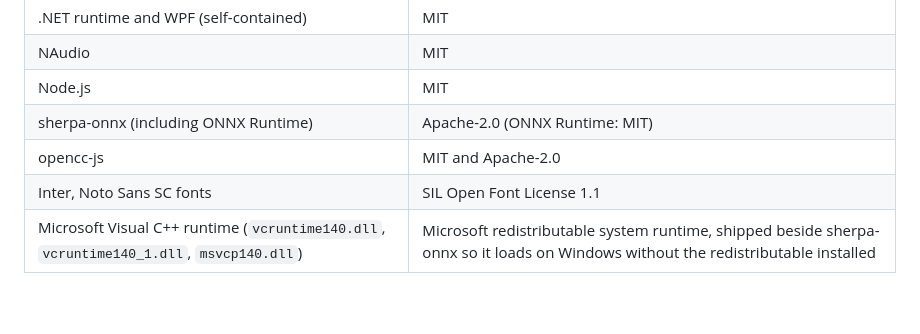
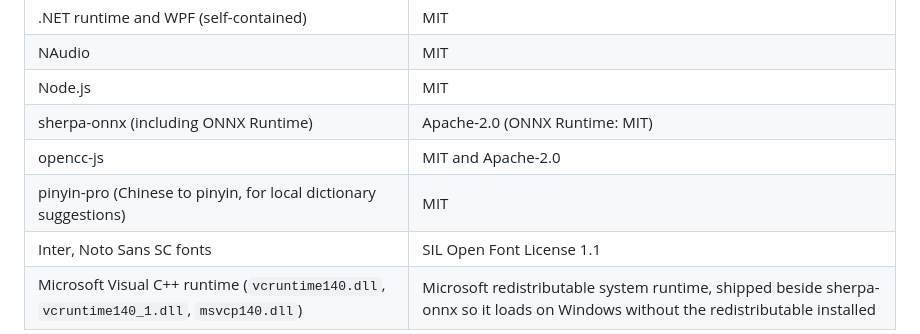
Before and after one commit to FlaxXTT/Typeleast, a Markdown page: docs/CODE_SIGNING_POLICY.md, the part around the change. GitHub-like rendering; blank space fills up the shorter version.

Commit message:
Code signing policy: list pinyin-pro among the bundled components

```diff
--- a/docs/CODE_SIGNING_POLICY.md
+++ b/docs/CODE_SIGNING_POLICY.md
@@ -58,6 +58,7 @@ Visual C++ runtime:
 | Node.js | MIT |
 | sherpa-onnx (including ONNX Runtime) | Apache-2.0 (ONNX Runtime: MIT) |
 | opencc-js | MIT and Apache-2.0 |
+| pinyin-pro (Chinese to pinyin, for local dictionary suggestions) | MIT |
 | Inter, Noto Sans SC fonts | SIL Open Font License 1.1 |
 | Microsoft Visual C++ runtime (`vcruntime140.dll`, `vcruntime140_1.dll`, `msvcp140.dll`) | Microsoft redistributable system runtime, shipped beside sherpa-onnx so it loads on Windows without the redistributable installed |
 
```
